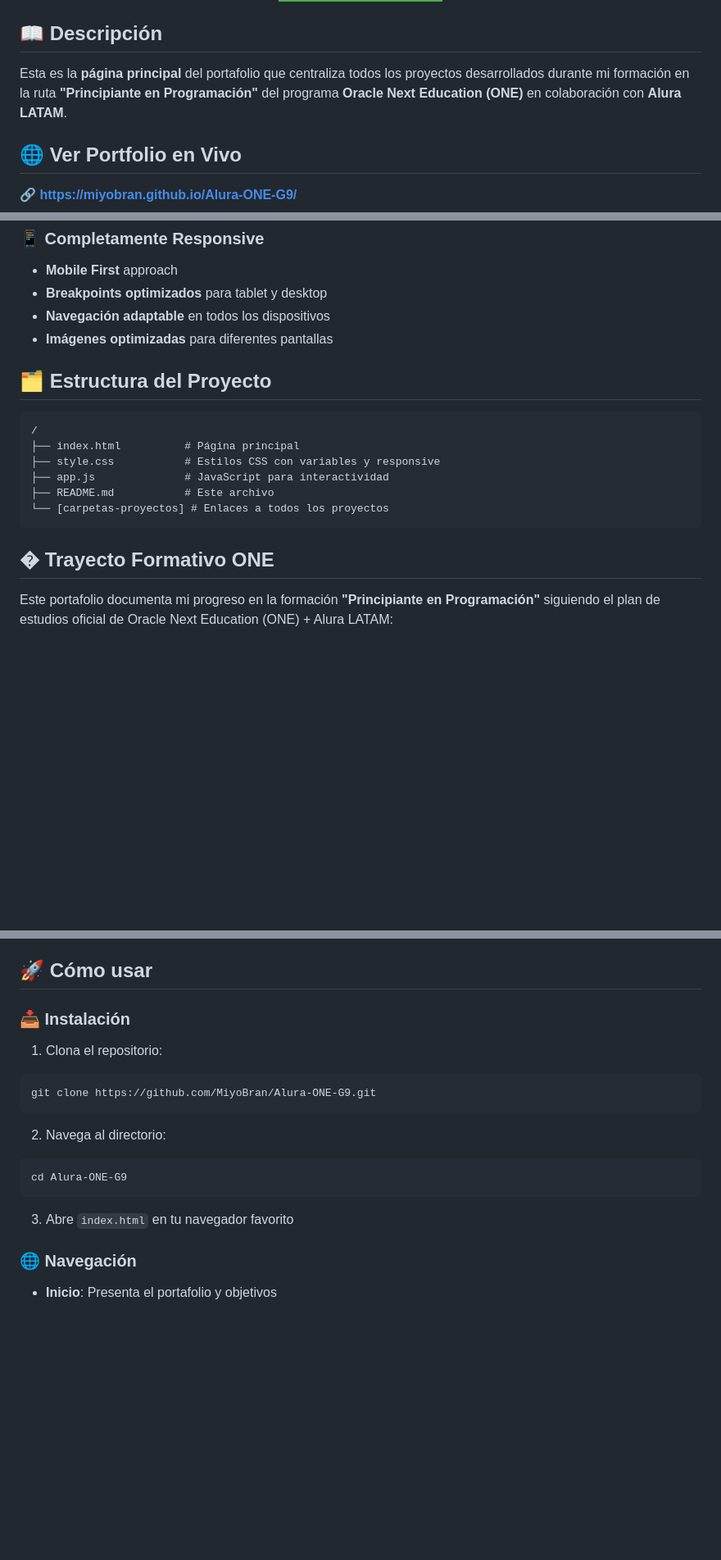
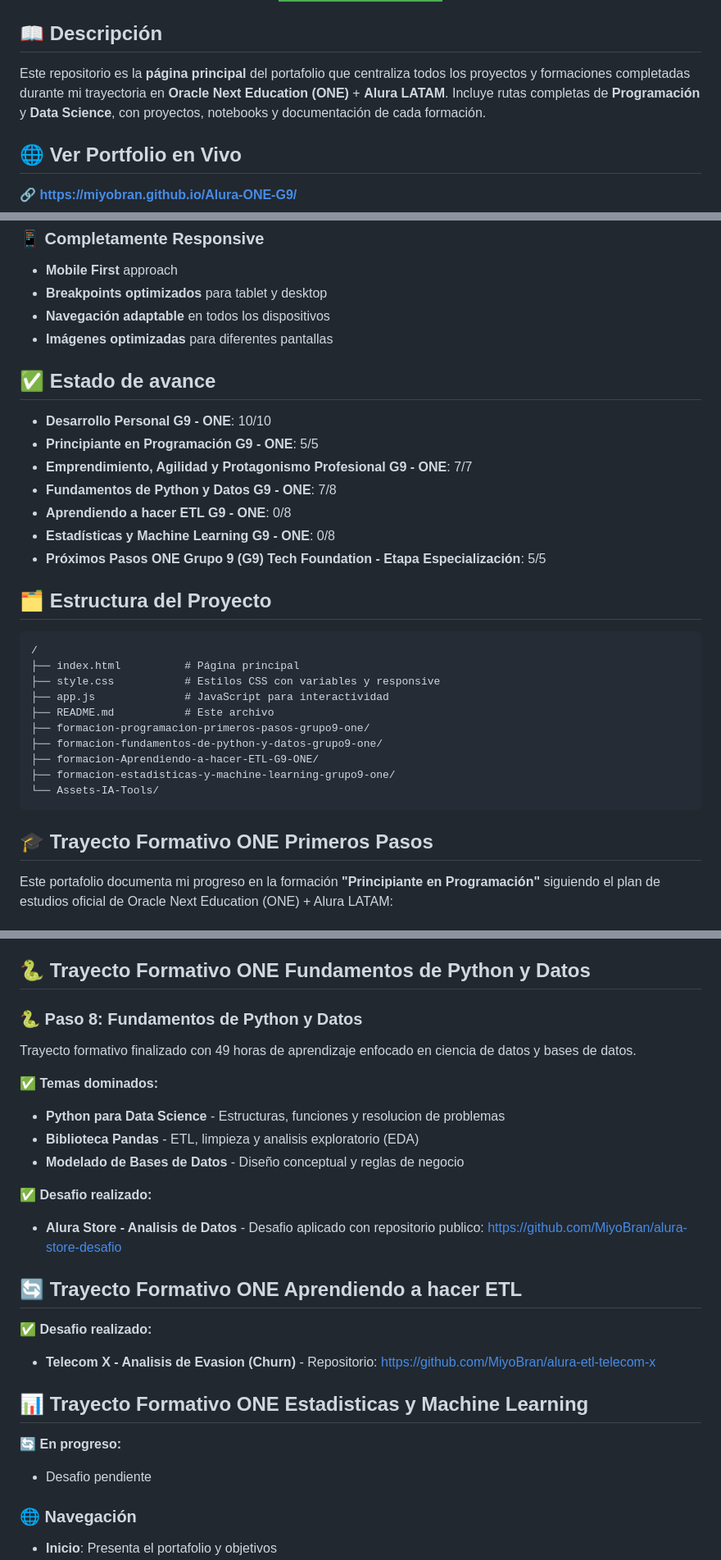
Before and after one commit to MiyoBran/Alura-ONE-G9, a Markdown page: README.md, 3 parts joined by grey strips. Shown at 82% size. GitHub-like rendering; badges without logos; blank space fills up the shorter version.

Commit message:
Actualiza el README.md del portafolio para reflejar el progreso en la formación "Principiante en Programación" y agrega detalles sobre proyectos completados y en progreso.

````diff
--- a/README.md
+++ b/README.md
@@ -20,7 +20,7 @@
 
 ## 📖 Descripción
 
-Esta es la **página principal** del portafolio que centraliza todos los proyectos desarrollados durante mi formación en la ruta **"Principiante en Programación"** del programa **Oracle Next Education (ONE)** en colaboración con **Alura LATAM**.
+Este repositorio es la **página principal** del portafolio que centraliza todos los proyectos y formaciones completadas durante mi trayectoria en **Oracle Next Education (ONE)** + **Alura LATAM**. Incluye rutas completas de **Programación** y **Data Science**, con proyectos, notebooks y documentación de cada formación.
 
 ## 🌐 **Ver Portfolio en Vivo**
 
@@ -65,6 +65,16 @@ La página funciona como un **blog/índice interactivo** que permite acceder fá
 - **Navegación adaptable** en todos los dispositivos
 - **Imágenes optimizadas** para diferentes pantallas
 
+## ✅ Estado de avance
+
+- **Desarrollo Personal G9 - ONE**: 10/10
+- **Principiante en Programación G9 - ONE**: 5/5
+- **Emprendimiento, Agilidad y Protagonismo Profesional G9 - ONE**: 7/7
+- **Fundamentos de Python y Datos G9 - ONE**: 7/8
+- **Aprendiendo a hacer ETL G9 - ONE**: 0/8
+- **Estadísticas y Machine Learning G9 - ONE**: 0/8
+- **Próximos Pasos ONE Grupo 9 (G9) Tech Foundation - Etapa Especialización**: 5/5
+
 ## 🗂️ Estructura del Proyecto
 
 ```
@@ -73,10 +83,14 @@ La página funciona como un **blog/índice interactivo** que permite acceder fá
 ├── style.css           # Estilos CSS con variables y responsive
 ├── app.js              # JavaScript para interactividad
 ├── README.md           # Este archivo
-└── [carpetas-proyectos] # Enlaces a todos los proyectos
+├── formacion-programacion-primeros-pasos-grupo9-one/
+├── formacion-fundamentos-de-python-y-datos-grupo9-one/
+├── formacion-Aprendiendo-a-hacer-ETL-G9-ONE/
+├── formacion-estadisticas-y-machine-learning-grupo9-one/
+└── Assets-IA-Tools/
 ```
 
-## � Trayecto Formativo ONE
+## 🎓 Trayecto Formativo ONE Primeros Pasos
 
 Este portafolio documenta mi progreso en la formación **"Principiante en Programación"** siguiendo el plan de estudios oficial de Oracle Next Education (ONE) + Alura LATAM:
 
@@ -142,23 +142,34 @@ Trayecto formativo finalizado con 49 horas de aprendizaje enfocado en ciencia de
 - ![Font Awesome](https://img.shields.io/badge/Font_Awesome-339AF0?style=flat&logo=fontawesome&logoColor=white) **Font Awesome Icons**
 - **Google Fonts** (Inter & Merriweather)
 
-## 🚀 Cómo usar
+## 🐍 Trayecto Formativo ONE Fundamentos de Python y Datos
 
-### 📥 **Instalación**
+### 🐍 **Paso 8: Fundamentos de Python y Datos**
 
-1. Clona el repositorio:
+Trayecto formativo finalizado con 49 horas de aprendizaje enfocado en ciencia de datos y bases de datos.
 
-```bash
-git clone https://github.com/MiyoBran/Alura-ONE-G9.git
-```
+✅ **Temas dominados:**
 
-2. Navega al directorio:
+- **Python para Data Science** - Estructuras, funciones y resolucion de problemas
+- **Biblioteca Pandas** - ETL, limpieza y analisis exploratorio (EDA)
+- **Modelado de Bases de Datos** - Diseño conceptual y reglas de negocio
 
-```bash
-cd Alura-ONE-G9
-```
+✅ **Desafio realizado:**
 
-3. Abre `index.html` en tu navegador favorito
+- **Alura Store - Analisis de Datos** - Desafio aplicado con repositorio publico: https://github.com/MiyoBran/alura-store-desafio
+
+
+
+## 🔄 Trayecto Formativo ONE Aprendiendo a hacer ETL
+
+✅ **Desafio realizado:**
+- **Telecom X - Analisis de Evasion (Churn)** - Repositorio: https://github.com/MiyoBran/alura-etl-telecom-x
+
+## 📊 Trayecto Formativo ONE Estadisticas y Machine Learning
+
+🔄 **En progreso:**
+- Desafio pendiente
+
 
 ### 🌐 **Navegación**
 
````
Also changed, not shown: other parts of README.md (+1 -15 lines), formacion-programacion-primeros-pasos-grupo9-one/README.md (added, +29 -0 lines).
